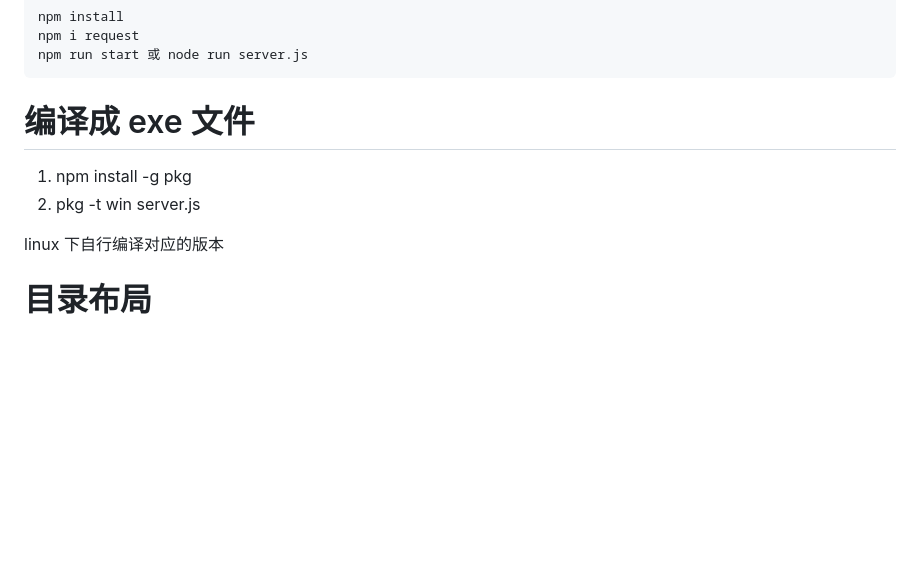
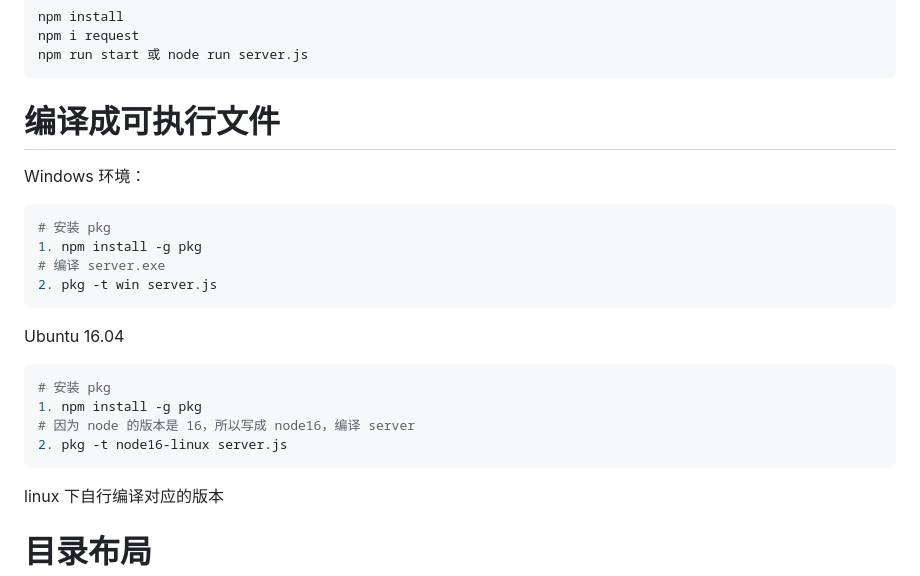
Before and after one commit to superconvert/smart_rtmpd, a Markdown page: web manager/src/README.md, the part around the change. Rendered like a GitHub page; blank space fills up the shorter version.

Commit message:
update web-manager README.md

```diff
--- a/web manager/src/README.md
+++ b/web manager/src/README.md
@@ -57,10 +57,24 @@ npm i request
 npm run start 或 node run server.js
 ~~~
 
-# 编译成 exe 文件
+# 编译成可执行文件
 
+Windows 环境：
+~~~shell
+# 安装 pkg
 1. npm install -g pkg
+# 编译 server.exe
 2. pkg -t win server.js
+~~~
+
+Ubuntu 16.04
+~~~shell
+# 安装 pkg
+1. npm install -g pkg
+# 因为 node 的版本是 16，所以写成 node16，编译 server
+2. pkg -t node16-linux server.js
+~~~
+
 
 linux 下自行编译对应的版本
 
```
